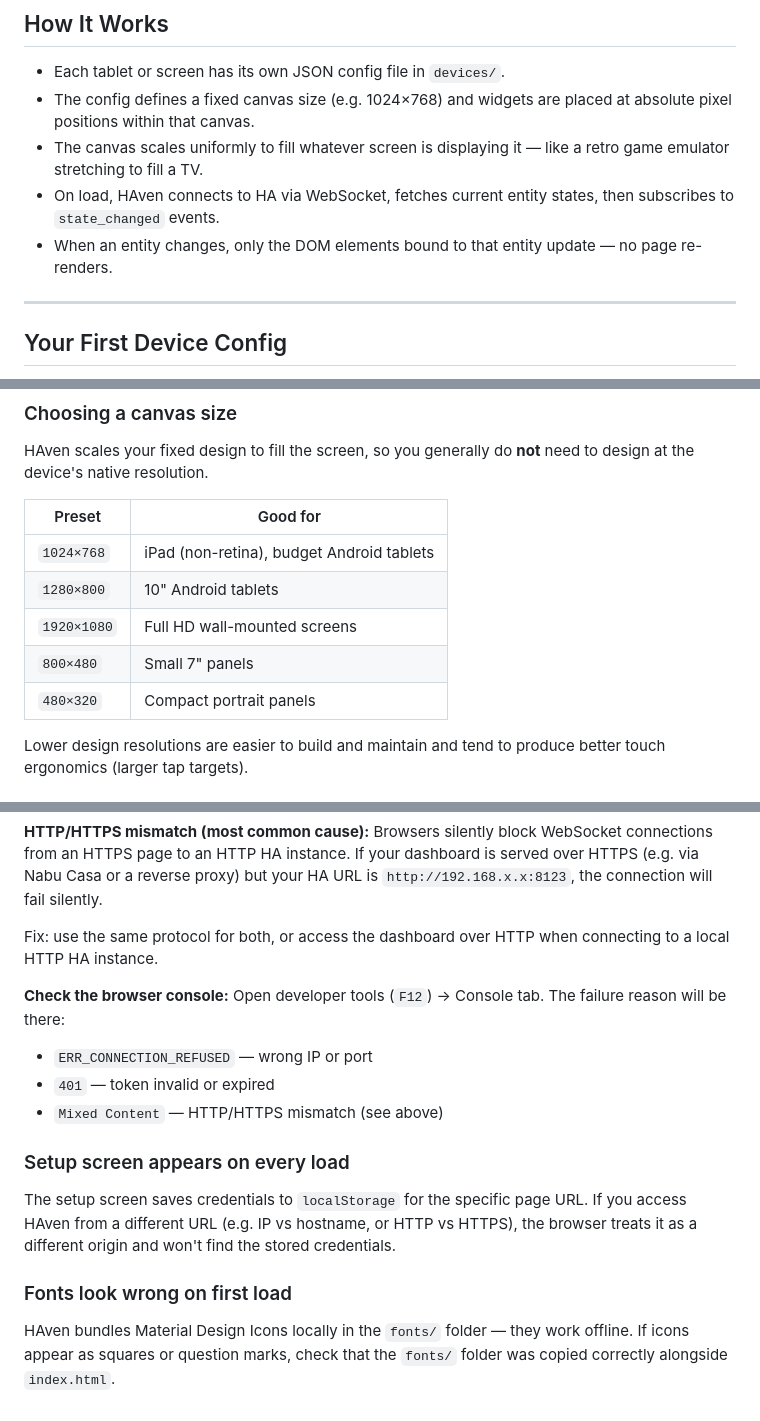
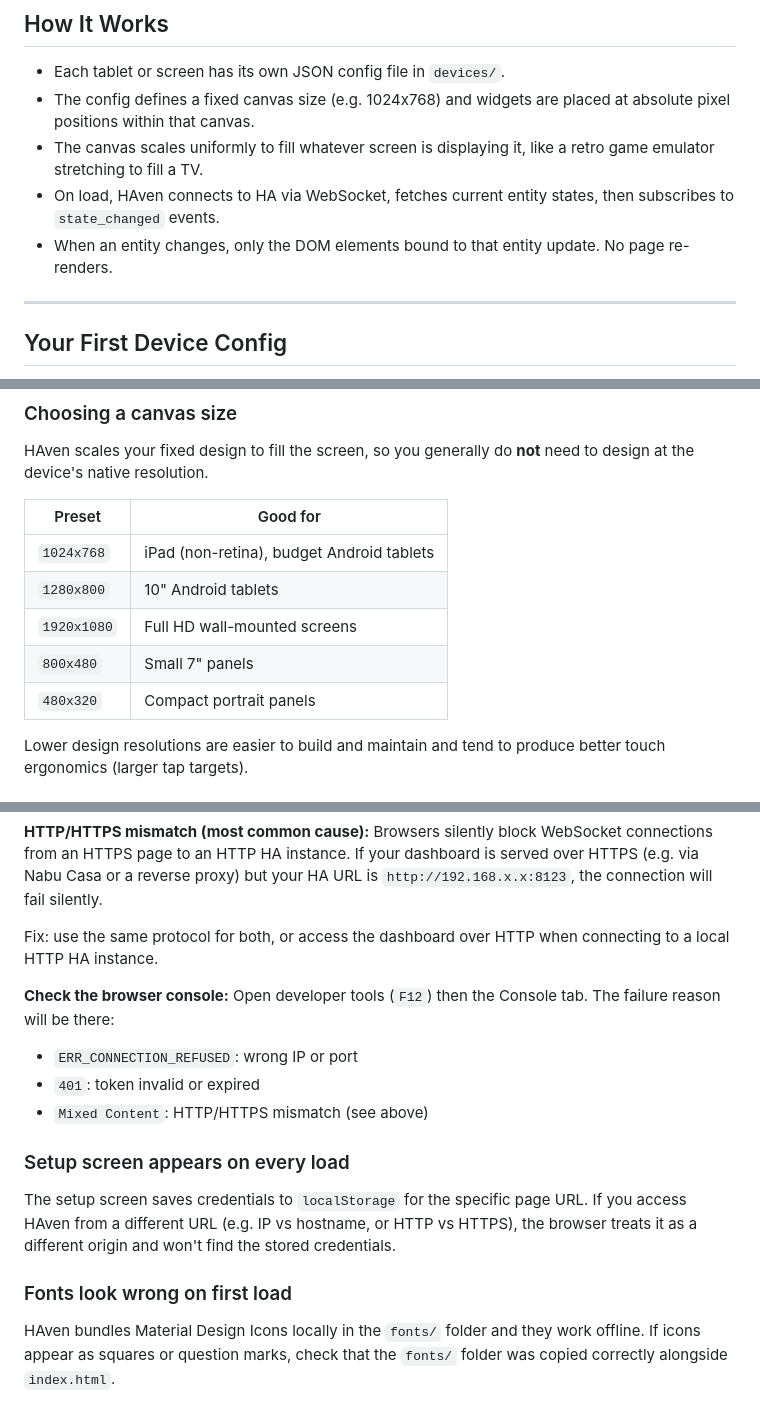
Before and after one commit to TommySharpNZ/haven, a Markdown page: docs/getting-started.md, 3 parts joined by grey strips. Rendered like a GitHub page.

```diff
--- a/docs/getting-started.md
+++ b/docs/getting-started.md
@@ -76,10 +76,10 @@ Omit the parameter entirely to load `devices/default.json`. If that file is miss
 ## How It Works
 
 - Each tablet or screen has its own JSON config file in `devices/`.
-- The config defines a fixed canvas size (e.g. 1024×768) and widgets are placed at absolute pixel positions within that canvas.
-- The canvas scales uniformly to fill whatever screen is displaying it — like a retro game emulator stretching to fill a TV.
+- The config defines a fixed canvas size (e.g. 1024x768) and widgets are placed at absolute pixel positions within that canvas.
+- The canvas scales uniformly to fill whatever screen is displaying it, like a retro game emulator stretching to fill a TV.
 - On load, HAven connects to HA via WebSocket, fetches current entity states, then subscribes to `state_changed` events.
-- When an entity changes, only the DOM elements bound to that entity update — no page re-renders.
+- When an entity changes, only the DOM elements bound to that entity update. No page re-renders.
 
 ---
 
@@ -129,11 +129,11 @@ HAven scales your fixed design to fill the screen, so you generally do **not** n
 
 | Preset | Good for |
 |--------|----------|
-| `1024×768` | iPad (non-retina), budget Android tablets |
-| `1280×800` | 10" Android tablets |
-| `1920×1080` | Full HD wall-mounted screens |
-| `800×480` | Small 7" panels |
-| `480×320` | Compact portrait panels |
+| `1024x768` | iPad (non-retina), budget Android tablets |
+| `1280x800` | 10" Android tablets |
+| `1920x1080` | Full HD wall-mounted screens |
+| `800x480` | Small 7" panels |
+| `480x320` | Compact portrait panels |
 
 Lower design resolutions are easier to build and maintain and tend to produce better touch ergonomics (larger tap targets).
 
@@ -238,11 +250,11 @@ Browsers silently block WebSocket connections from an HTTPS page to an HTTP HA i
 Fix: use the same protocol for both, or access the dashboard over HTTP when connecting to a local HTTP HA instance.
 
 **Check the browser console:**
-Open developer tools (`F12`) → Console tab. The failure reason will be there:
+Open developer tools (`F12`) then the Console tab. The failure reason will be there:
 
-- `ERR_CONNECTION_REFUSED` — wrong IP or port
-- `401` — token invalid or expired
-- `Mixed Content` — HTTP/HTTPS mismatch (see above)
+- `ERR_CONNECTION_REFUSED`: wrong IP or port
+- `401`: token invalid or expired
+- `Mixed Content`: HTTP/HTTPS mismatch (see above)
 
 ### Setup screen appears on every load
 
@@ -250,4 +262,4 @@ The setup screen saves credentials to `localStorage` for the specific page URL.
 
 ### Fonts look wrong on first load
 
-HAven bundles Material Design Icons locally in the `fonts/` folder — they work offline. If icons appear as squares or question marks, check that the `fonts/` folder was copied correctly alongside `index.html`.
+HAven bundles Material Design Icons locally in the `fonts/` folder and they work offline. If icons appear as squares or question marks, check that the `fonts/` folder was copied correctly alongside `index.html`.
```
Also changed, not shown: other parts of docs/getting-started.md (+33 -21 lines), docs/config-reference.md (added, +477 -0 lines).
